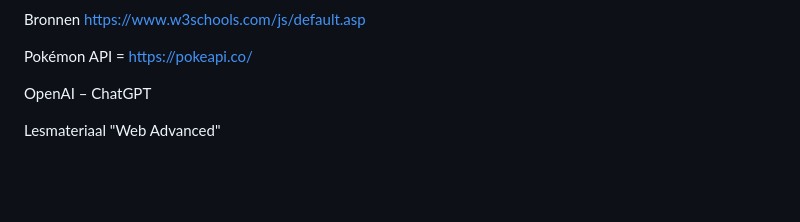
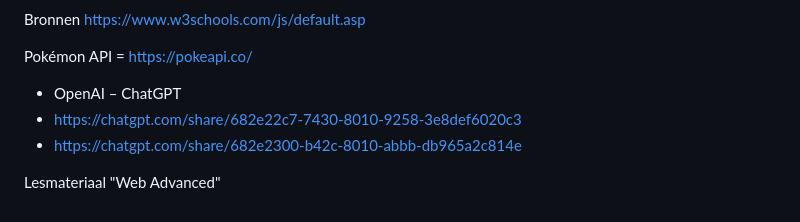
Before and after one commit to BrendDG/Web_advanced_Project, a Markdown page: README.md, the part around the change. Rendered like a GitHub page; blank space fills up the shorter version.

```diff
--- a/README.md
+++ b/README.md
@@ -109,6 +109,8 @@ https://www.w3schools.com/js/default.asp
 
 Pokémon API = https://pokeapi.co/
 
-OpenAI – ChatGPT
+- OpenAI – ChatGPT
+ - https://chatgpt.com/share/682e22c7-7430-8010-9258-3e8def6020c3
+ - https://chatgpt.com/share/682e2300-b42c-8010-abbb-db965a2c814e
 
 Lesmateriaal "Web Advanced"
```
